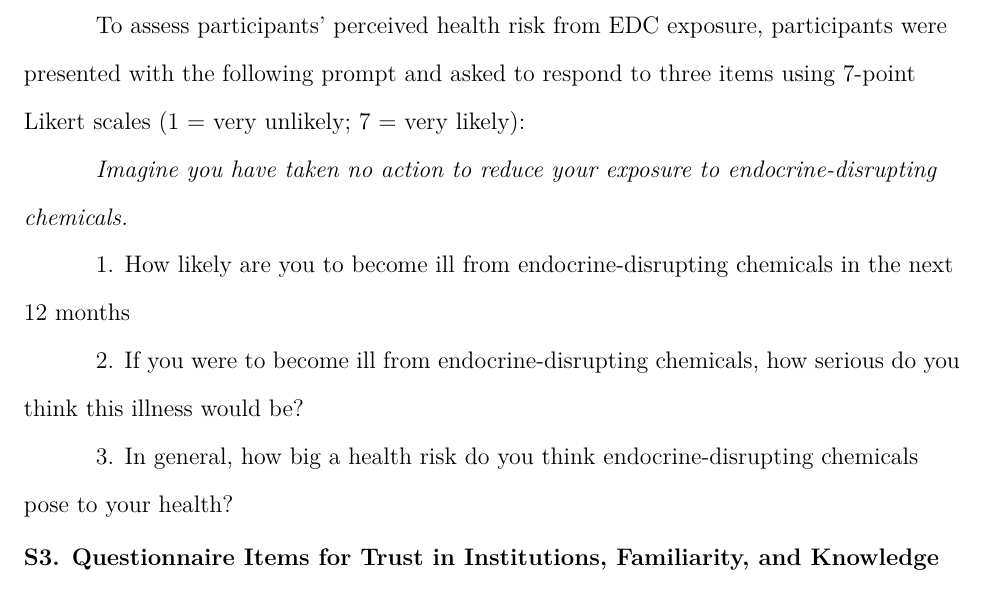
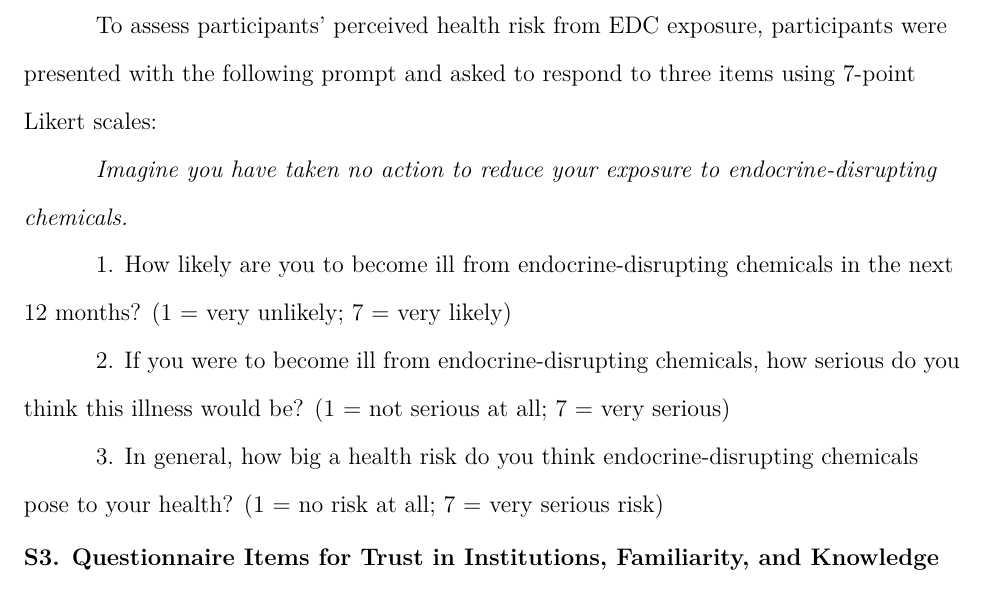
Before and after one commit to Nick-Simonsen/EDC_risk_perception, a LaTeX paper (main.tex, which reads supplemental.tex): part of page 50 of 70, cut so that both start at the same text. Compiled offline with pdfLaTeX.

Commit message:
Minor SM text update

```diff
--- a/supplemental.tex
+++ b/supplemental.tex
@@ -58,13 +58,13 @@ Individual item-ratings for each country are shown in Tables \ref{table:likert-d
 \input{Results/Likert_Descriptives/likertTable_US}
 
 \subsection{S2. Questionnaire Items for Perceived Susceptibility, Severity, and Overall Health Risk}
-To assess participants' perceived health risk from EDC exposure, participants were presented with the following prompt and asked to respond to three items using 7-point Likert scales (1 = very unlikely; 7 = very likely):
+To assess participants' perceived health risk from EDC exposure, participants were presented with the following prompt and asked to respond to three items using 7-point Likert scales:
 
 \emph{Imagine you have taken no action to reduce your exposure to endocrine-disrupting chemicals.}
 
-1. How likely are you to become ill from endocrine-disrupting chemicals in the next 12 months
-\\2. If you were to become ill from endocrine-disrupting chemicals, how serious do you think this illness would be?
-\\3. In general, how big a health risk do you think endocrine-disrupting chemicals pose to your health?
+1. How likely are you to become ill from endocrine-disrupting chemicals in the next 12 months? (1 = very unlikely; 7 = very likely)
+\\2. If you were to become ill from endocrine-disrupting chemicals, how serious do you think this illness would be? (1 = not serious at all; 7 = very serious)
+\\3. In general, how big a health risk do you think endocrine-disrupting chemicals pose to your health? (1 = no risk at all; 7 = very serious risk)
 
 \subsection{S3. Questionnaire Items for Trust in Institutions, Familiarity, and Knowledge}
 Trust in Institutions:
```
